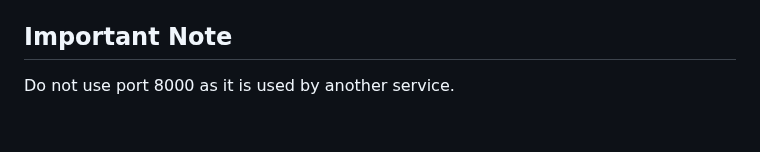
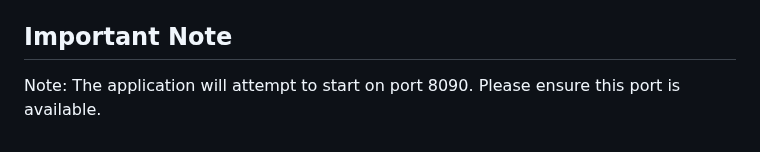
Before and after one commit to kosielemmer/filamento, a Markdown page: README.md, the part around the change. Drawn GitHub-style.

Commit message:
fixing access

```diff
--- a/README.md
+++ b/README.md
@@ -187,4 +187,4 @@ Each screen interacts with the database to fetch or update relevant information.
 For detailed information about the database design, please refer to the `database_design.json` file in this repository.
 ## Important Note
 
-Do not use port 8000 as it is used by another service.
+Note: The application will attempt to start on port 8090. Please ensure this port is available.
```
